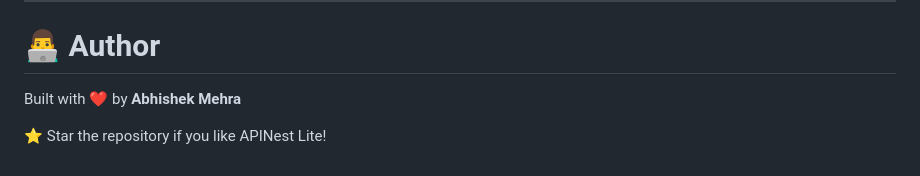
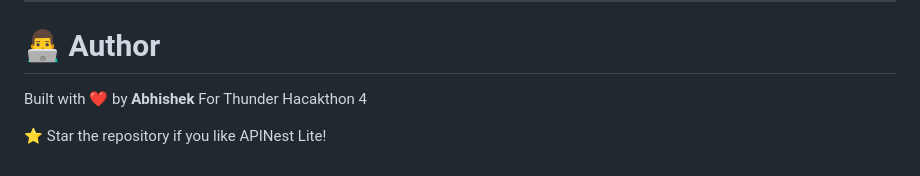
Before and after one commit to Abhishek-M-2025/apinest-lite, a Markdown page: README.md, the part around one of its changes. GitHub-like rendering.

```diff
--- a/README.md
+++ b/README.md
@@ -255,6 +256,6 @@ All collections, variables, and history remain stored locally in the browser. No
 
 # 👨‍💻 Author
 
-Built with ❤️ by **Abhishek Mehra**
+Built with ❤️ by **Abhishek** For Thunder Hacakthon 4
 
 ⭐ Star the repository if you like APINest Lite!
```
Also changed, not shown: other parts of README.md (+1 -0 lines).
